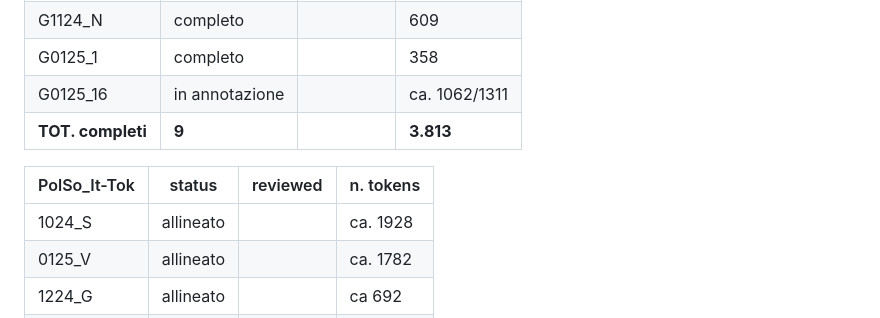
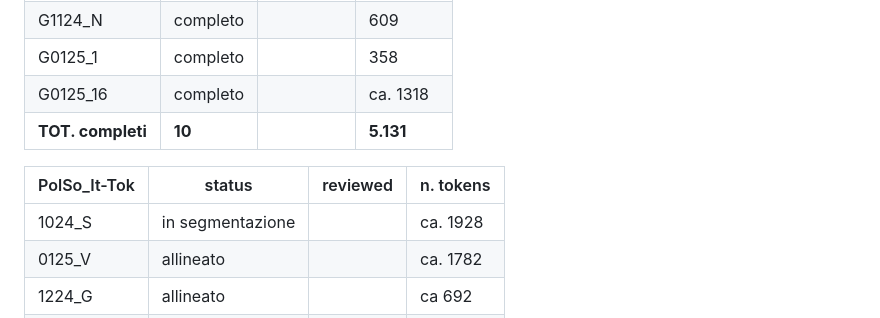
Before and after one commit to cabinsix/It-Tok, a Markdown page: README.md, the part around the change. Drawn GitHub-style.

```diff
--- a/README.md
+++ b/README.md
@@ -39,13 +39,13 @@ G1024_D|completo || 170
 G0125_P |completo||337
 G1124_N |completo ||609
 G0125_1 | completo | | 358 |
-G0125_16|in annotazione ||ca. 1062/1311 |
-| **TOT. completi**|**9**||**3.813**|
+G0125_16|completo ||ca. 1318 |
+| **TOT. completi**|**10**||**5.131**|
 
 
 |PolSo_It-Tok|    status     | reviewed     | n. tokens |
 | ------------- | ------------- | ------------- |  ------------- |
-|1024_S| allineato || ca. 1928
+|1024_S| in segmentazione || ca. 1928
 0125_V| allineato ||ca. 1782
 1224_G| allineato ||ca 692
 1124_S| allineato ||ca. 196
```
